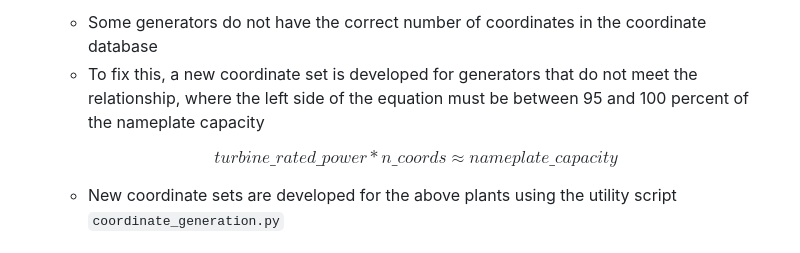
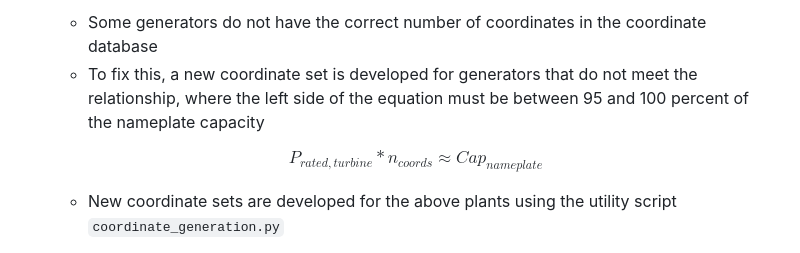
Before and after one commit to GODEEEP/tgw-gen, a Markdown page: sam/configs/README.md, the part around the change. GitHub-like rendering.

Commit message:
fixed euation in readme

```diff
--- a/sam/configs/README.md
+++ b/sam/configs/README.md
@@ -47,7 +47,7 @@ inconsistent
    * To fix this, a new coordinate set is developed for generators that do not meet the relationship,
    where the left side of the equation must be between 95 and 100 percent of the nameplate capacity
 
-   $$turbine\_rated\_power * n\_coords \approx nameplate\_capacity$$
+   $$P_{rated,turbine} * n_{coords} \approx Cap_{nameplate}$$
 
    * New coordinate sets are developed for the above plants using the utility script `coordinate_generation.py`
 * reV can only handle generators with 300 coordinates or less - generators with more than 300 coordinates are split evenly into two entries
```
